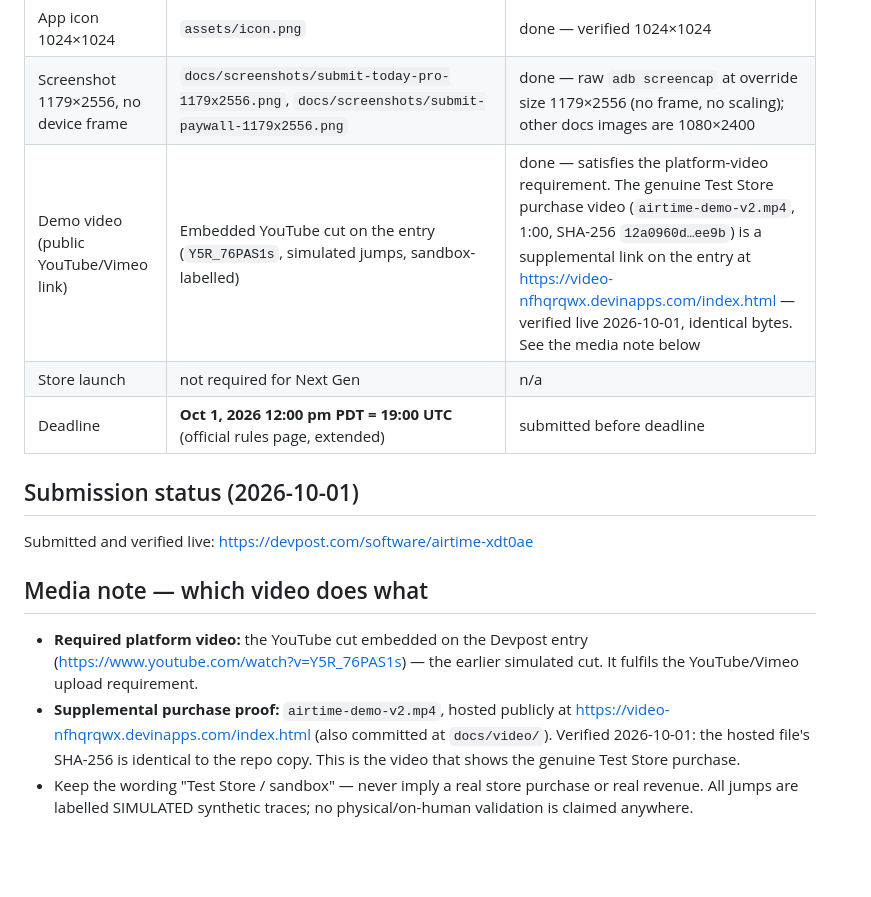
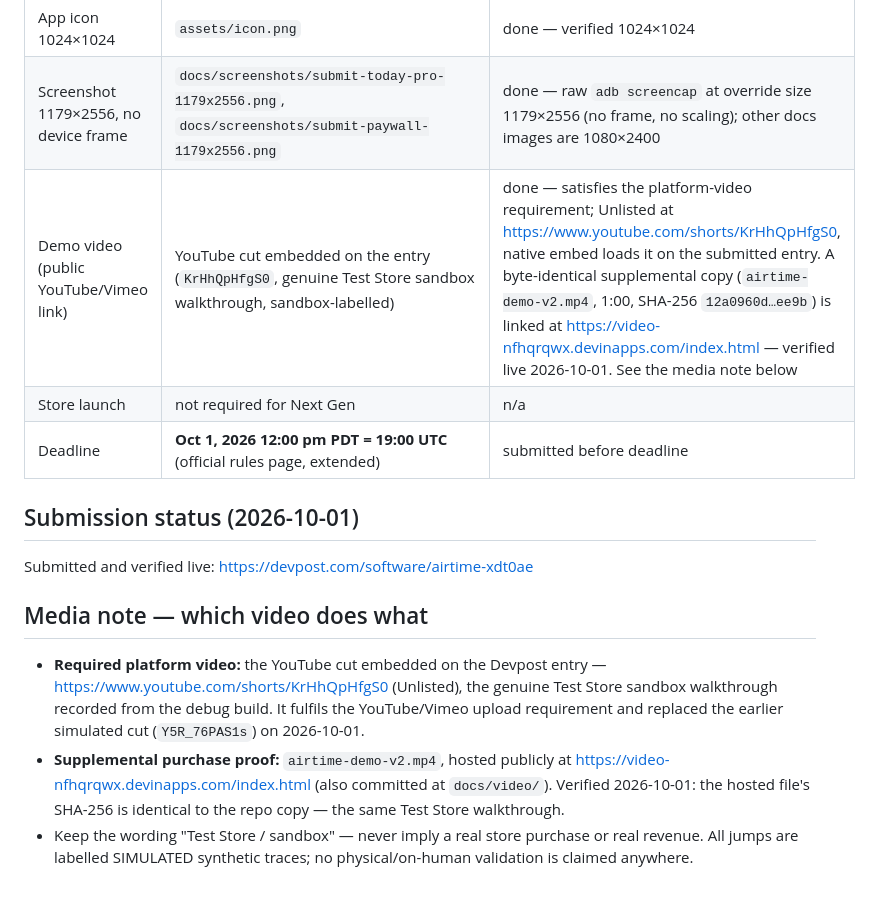
Before and after one commit to sharonbasovich/airtime, a Markdown page: docs/eligibility.md, the part around the change. GitHub-like rendering; blank space fills up the shorter version.

Commit message:
Point platform demo at the genuine Test Store walkthrough (KrHhQpHfgS0)
The Devpost entry now embeds the Unlisted YouTube upload of the verified
sandbox Test Store purchase walkthrough, replacing the earlier simulated cut.
The devinapps MP4 stays as a byte-identical supplemental copy. All
sandbox/no-money/no-store/synthetic-sensor disclosures unchanged.

Co-Authored-By: Devin AI <158243242+devin-ai-integration[bot]@users.noreply.github.com>

```diff
--- a/docs/eligibility.md
+++ b/docs/eligibility.md
@@ -20,7 +20,7 @@ Source: the official Shipaton 2026 rules and FAQ on Devpost (revenuecat-shipaton
 | Public open-source repository | https://github.com/sharonbasovich/airtime (public, MIT detected, `main` @ a25cacc) | done — fresh clone re-verified 2026-10-01: 32/32 tests, lint, tsc clean |
 | App icon 1024×1024 | `assets/icon.png` | done — verified 1024×1024 |
 | Screenshot 1179×2556, no device frame | `docs/screenshots/submit-today-pro-1179x2556.png`, `docs/screenshots/submit-paywall-1179x2556.png` | done — raw `adb screencap` at override size 1179×2556 (no frame, no scaling); other docs images are 1080×2400 |
-| Demo video (public YouTube/Vimeo link) | Embedded YouTube cut on the entry (`Y5R_76PAS1s`, simulated jumps, sandbox-labelled) | done — satisfies the platform-video requirement. The genuine Test Store purchase video (`airtime-demo-v2.mp4`, 1:00, SHA-256 `12a0960d…ee9b`) is a supplemental link on the entry at https://video-nfhqrqwx.devinapps.com/index.html — verified live 2026-10-01, identical bytes. See the media note below |
+| Demo video (public YouTube/Vimeo link) | YouTube cut embedded on the entry (`KrHhQpHfgS0`, genuine Test Store sandbox walkthrough, sandbox-labelled) | done — satisfies the platform-video requirement; Unlisted at https://www.youtube.com/shorts/KrHhQpHfgS0, native embed loads it on the submitted entry. A byte-identical supplemental copy (`airtime-demo-v2.mp4`, 1:00, SHA-256 `12a0960d…ee9b`) is linked at https://video-nfhqrqwx.devinapps.com/index.html — verified live 2026-10-01. See the media note below |
 | Store launch | not required for Next Gen | n/a |
 | Deadline | **Oct 1, 2026 12:00 pm PDT = 19:00 UTC** (official rules page, extended) | submitted before deadline |
 
@@ -28,6 +28,6 @@ Source: the official Shipaton 2026 rules and FAQ on Devpost (revenuecat-shipaton
 Submitted and verified live: https://devpost.com/software/airtime-xdt0ae
 
 ## Media note — which video does what
-- **Required platform video:** the YouTube cut embedded on the Devpost entry (https://www.youtube.com/watch?v=Y5R_76PAS1s) — the earlier simulated cut. It fulfils the YouTube/Vimeo upload requirement.
-- **Supplemental purchase proof:** `airtime-demo-v2.mp4`, hosted publicly at https://video-nfhqrqwx.devinapps.com/index.html (also committed at `docs/video/`). Verified 2026-10-01: the hosted file's SHA-256 is identical to the repo copy. This is the video that shows the genuine Test Store purchase.
+- **Required platform video:** the YouTube cut embedded on the Devpost entry — https://www.youtube.com/shorts/KrHhQpHfgS0 (Unlisted), the genuine Test Store sandbox walkthrough recorded from the debug build. It fulfils the YouTube/Vimeo upload requirement and replaced the earlier simulated cut (`Y5R_76PAS1s`) on 2026-10-01.
+- **Supplemental purchase proof:** `airtime-demo-v2.mp4`, hosted publicly at https://video-nfhqrqwx.devinapps.com/index.html (also committed at `docs/video/`). Verified 2026-10-01: the hosted file's SHA-256 is identical to the repo copy — the same Test Store walkthrough.
 - Keep the wording "Test Store / sandbox" — never imply a real store purchase or real revenue. All jumps are labelled SIMULATED synthetic traces; no physical/on-human validation is claimed anywhere.
```
Also changed, not shown: docs/devpost.md (+2 -2 lines).
